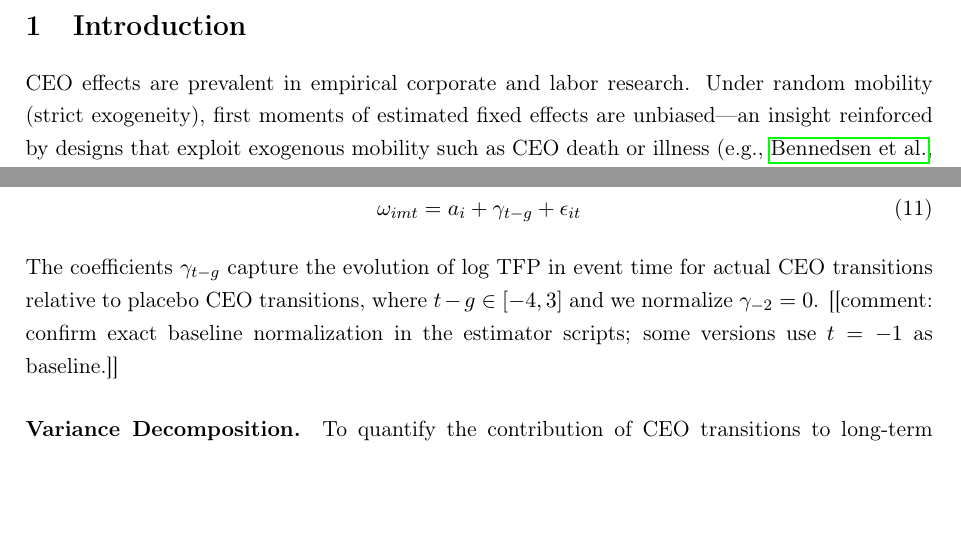
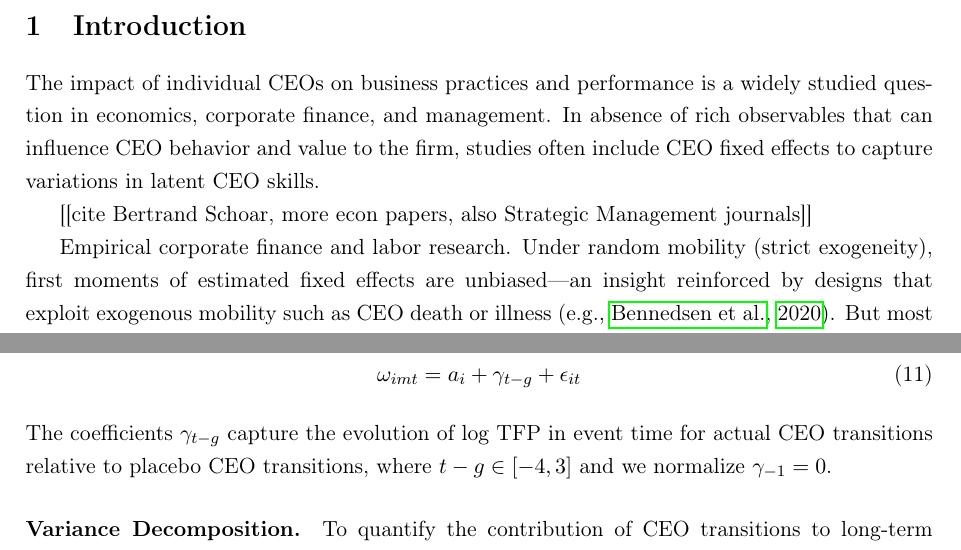
Before and after one commit to korenmiklos/ceo-value, a LaTeX paper (papers/econometrics/paper.tex): two parts of pages 2 and 12 of 25, joined at a grey line, cut so that both start at the same text, the shorter picture padded with empty space. Compiled offline with pdfLaTeX.

Commit message:
start editing intro

```diff
--- a/papers/econometrics/paper.tex
+++ b/papers/econometrics/paper.tex
@@ -22,7 +22,7 @@
 % Define \sym command for significance stars from esttab
 \newcommand{\sym}[1]{{#1}}
 
-\title{Debiasing Second Moments of Estimated CEO Effects: A Placebo-Controlled Event-Study Approach\thanks{Project no. 144193 has been implemented with the support provided by the Ministry of Culture and Innovation of Hungary from the National Research, Development and Innovation Fund, financed under the KKP\_22 funding scheme. This project was funded by the European Research Council (ERC Advanced Grant agreement number 101097789). Telegdy received support from the Hungarian Scientific Research Fund – OTKA, contract number 143346. The views expressed in this research are those of the authors and do not necessarily reflect the official view of the European Union or the European Research Council. \emph{Author contributions:} Conceptualization and study design: Koren, Orbán and Telegdy. Statistical analysis: Koren, Orbán and Telegdy. Writing the original draft: Koren. Review and editing: Koren, Orbán and Telegdy.}}
+\title{Debiasing Second Moments of Estimated CEO Effects: A Placebo-Controlled Approach\thanks{Project no. 144193 has been implemented with the support provided by the Ministry of Culture and Innovation of Hungary from the National Research, Development and Innovation Fund, financed under the KKP\_22 funding scheme. This project was funded by the European Research Council (ERC Advanced Grant agreement number 101097789). Telegdy received support from the Hungarian Scientific Research Fund – OTKA, contract number 143346. The views expressed in this research are those of the authors and do not necessarily reflect the official view of the European Union or the European Research Council.}}
 
 \author{Miklós Koren\thanks{Central European University, ELTE Centre for Economic and Regional Studies, CEPR and CESifo. E-mail: korenm@ceu.edu} \\
         Krisztina Orbán\thanks{Monash University.} \\
@@ -50,7 +50,12 @@ Understanding the link between estimated manager effects and firm outcomes is ce
 \section{Introduction}
 %%%%%%%%%%%%%%%%%%%%%%
 
-CEO effects are prevalent in empirical corporate and labor research. Under random mobility (strict exogeneity), first moments of estimated fixed effects are unbiased—an insight reinforced by designs that exploit exogenous mobility such as CEO death or illness \citep[e.g.,][]{bennedsen2020ceos}. But most applied work is concerned with second moments: variances (how large is CEO heterogeneity?), covariances with other variables (what do fixed effects capture?), and dynamic covariances used in event studies (are there pre-trends and post-arrival dynamics?). These second moments are known to be biased in short panels, as emphasized by the worker–firm fixed-effects literature \citep{andrews2008high,gaure2014correlation,Bonhomme2023-dx}.
+The impact of individual CEOs on business practices and performance is a widely studied question in economics,  corporate finance, and management. In absence of rich observables that can influence CEO behavior and value to the firm, studies often include CEO fixed effects to capture variations in latent CEO skills.
+
+[[cite Bertrand Schoar, more econ papers, also Strategic Management journals]]
+
+
+Empirical corporate finance and labor research. Under random mobility (strict exogeneity), first moments of estimated fixed effects are unbiased—an insight reinforced by designs that exploit exogenous mobility such as CEO death or illness \citep[e.g.,][]{bennedsen2020ceos}. But most applied work is concerned with second moments: variances (how large is CEO heterogeneity?), covariances with other variables (what do fixed effects capture?), and dynamic covariances used in event studies (are there pre-trends and post-arrival dynamics?). These second moments are known to be biased in short panels, as emphasized by the worker–firm fixed-effects literature \citep{andrews2008high,gaure2014correlation,Bonhomme2023-dx}.
 
 %what we do
 We develop a placebo-controlled design to debias second moments of estimated CEO effects without modeling the full variance–covariance of errors. The approach constructs placebo transitions that replicate the spell-length design of actual transitions while excluding windows around real changes. Computing the same statistic with the same weights in the treated and placebo samples, and subtracting the placebo moment, yields debiased variances, covariances, and event-study profiles. Our assumptions are transparent: (i) strict exogeneity (random mobility) for unbiased first moments; (ii) the autocovariance of shocks is the same up to a scalar across treated and placebo groups; and (iii) design matrices and group weights match by construction. We illustrate performance in six Monte Carlo scenarios (baseline, long panel, persistent errors, unbalanced panels, excess variance, and all complications), and we outline a typical application—dynamic effects of CEO arrival on revenue in Hungarian firms—where researchers care about pre-trends and post-arrival dynamics.
@@ -282,7 +287,7 @@ Formally, we implement the event study around CEO transitions at time $g$, compa
 \begin{equation}
 \omega_{imt} = a_i + \gamma_{t-g} + \epsilon_{it}
 \end{equation}
-The coefficients $\gamma_{t-g}$ capture the evolution of log TFP in event time for actual CEO transitions relative to placebo CEO transitions, where $t-g \in [-4, 3]$ and we normalize $\gamma_{-2} = 0$. [[comment: confirm exact baseline normalization in the estimator scripts; some versions use $t=-1$ as baseline.]]
+The coefficients $\gamma_{t-g}$ capture the evolution of log TFP in event time for actual CEO transitions relative to placebo CEO transitions, where $t-g \in [-4, 3]$ and we normalize $\gamma_{-1} = 0$.
 
 
 \paragraph{Variance Decomposition.} To quantify the contribution of CEO transitions to long-term performance differences, we carry out a variance decomposition. The limited mobility bias will affect the firm component of the variance of $\omega_{it}$ \citep{kline2024firm}, and we correct our estimate with the placebo procedure discussed above. In addition to this problem, we face another difficulty: due to cumulative shocks, the variance of productivity mechanically increases as the firm ages. Our method of estimating an unbiased variance is the following.
```
